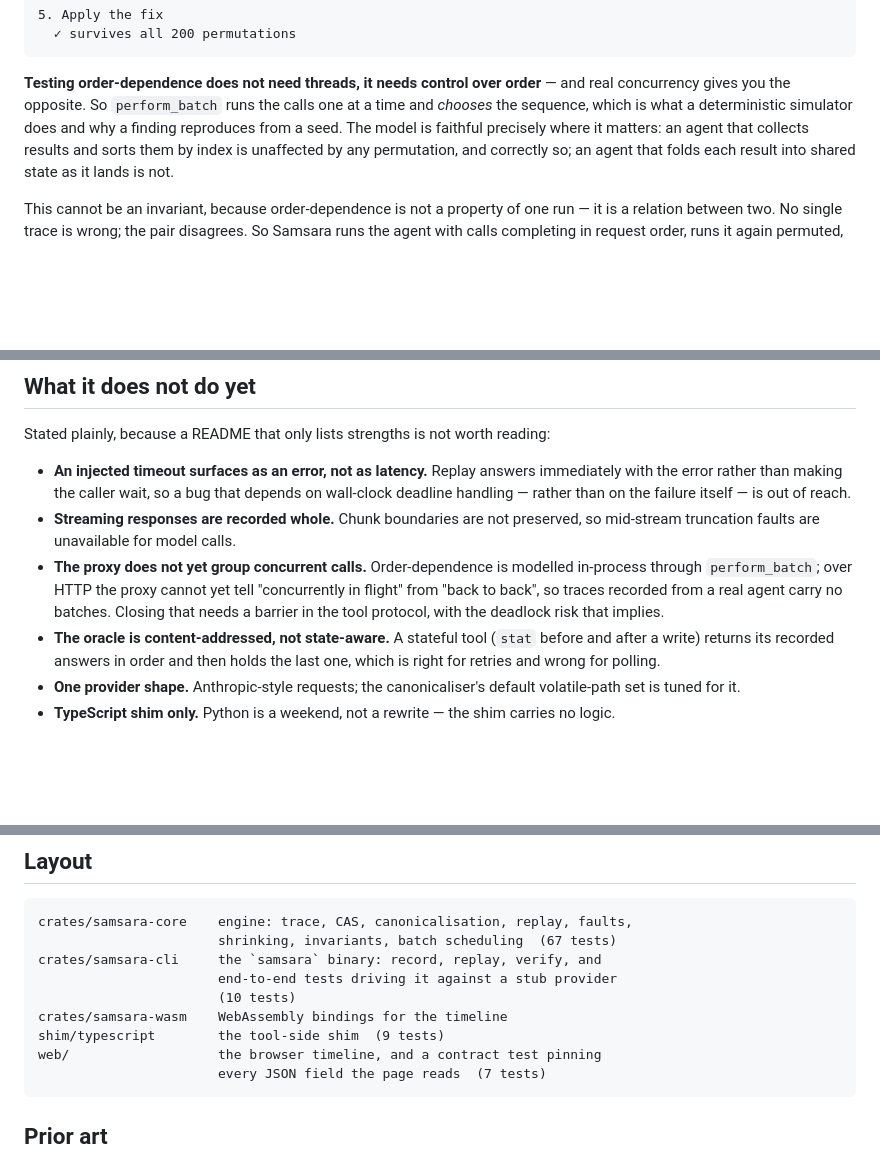
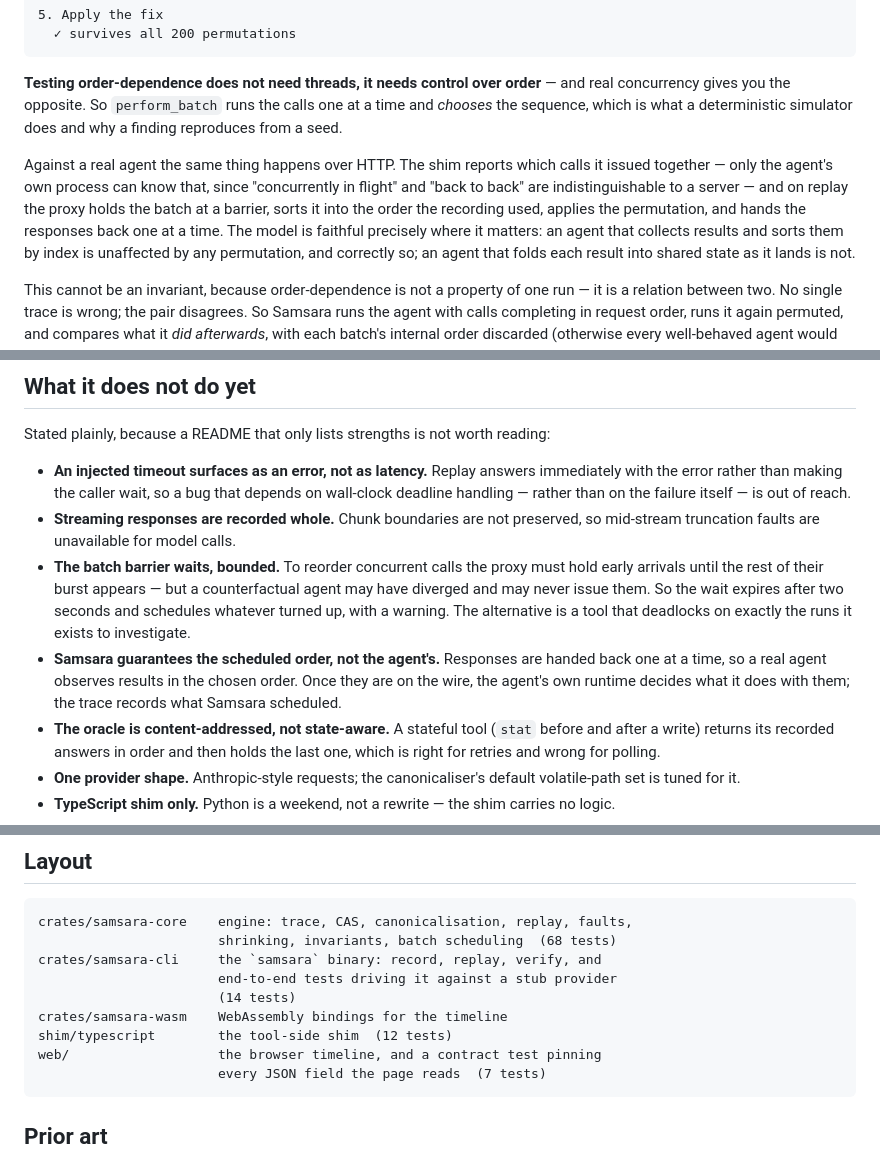
Before and after one commit to Maher-Reven/samsara, a Markdown page: README.md, 3 parts joined by grey strips. Rendered like a GitHub page; blank space fills up the shorter version.

Commit message:
docs: concurrency works over the wire now
Replaces the "proxy does not group concurrent calls" gap with the two that
replaced it: the barrier's bounded wait, and the fact that Samsara
guarantees the order it scheduled rather than what the agent's runtime
does with the responses afterwards.

Co-Authored-By: Claude Opus 5 <noreply@anthropic.com>

````diff
--- a/README.md
+++ b/README.md
@@ -209,7 +209,14 @@ $ samsara demo --scenario order
 **Testing order-dependence does not need threads, it needs control over
 order** — and real concurrency gives you the opposite. So `perform_batch` runs
 the calls one at a time and *chooses* the sequence, which is what a
-deterministic simulator does and why a finding reproduces from a seed. The
+deterministic simulator does and why a finding reproduces from a seed.
+
+Against a real agent the same thing happens over HTTP. The shim reports which
+calls it issued together — only the agent's own process can know that, since
+"concurrently in flight" and "back to back" are indistinguishable to a server
+— and on replay the proxy holds the batch at a barrier, sorts it into the
+order the recording used, applies the permutation, and hands the responses
+back one at a time. The
 model is faithful precisely where it matters: an agent that collects results
 and sorts them by index is unaffected by any permutation, and correctly so; an
 agent that folds each result into shared state as it lands is not.
@@ -259,11 +266,16 @@ Stated plainly, because a README that only lists strengths is not worth reading:
   — is out of reach.
 - **Streaming responses are recorded whole.** Chunk boundaries are not
   preserved, so mid-stream truncation faults are unavailable for model calls.
-- **The proxy does not yet group concurrent calls.** Order-dependence is
-  modelled in-process through `perform_batch`; over HTTP the proxy cannot yet
-  tell "concurrently in flight" from "back to back", so traces recorded from a
-  real agent carry no batches. Closing that needs a barrier in the tool
-  protocol, with the deadlock risk that implies.
+- **The batch barrier waits, bounded.** To reorder concurrent calls the proxy
+  must hold early arrivals until the rest of their burst appears — but a
+  counterfactual agent may have diverged and may never issue them. So the wait
+  expires after two seconds and schedules whatever turned up, with a warning.
+  The alternative is a tool that deadlocks on exactly the runs it exists to
+  investigate.
+- **Samsara guarantees the scheduled order, not the agent's.** Responses are
+  handed back one at a time, so a real agent observes results in the chosen
+  order. Once they are on the wire, the agent's own runtime decides what it
+  does with them; the trace records what Samsara scheduled.
 - **The oracle is content-addressed, not state-aware.** A stateful tool
   (`stat` before and after a write) returns its recorded answers in order and
   then holds the last one, which is right for retries and wrong for polling.
@@ -310,12 +322,12 @@ position stays well defined after the fork, and says what you actually mean:
 
 ```
 crates/samsara-core    engine: trace, CAS, canonicalisation, replay, faults,
-                       shrinking, invariants, batch scheduling  (67 tests)
+                       shrinking, invariants, batch scheduling  (68 tests)
 crates/samsara-cli     the `samsara` binary: record, replay, verify, and
                        end-to-end tests driving it against a stub provider
-                       (10 tests)
+                       (14 tests)
 crates/samsara-wasm    WebAssembly bindings for the timeline
-shim/typescript        the tool-side shim  (9 tests)
+shim/typescript        the tool-side shim  (12 tests)
 web/                   the browser timeline, and a contract test pinning
                        every JSON field the page reads  (7 tests)
 ```
````
Also changed, not shown: other parts of README.md (+1 -1 lines).
